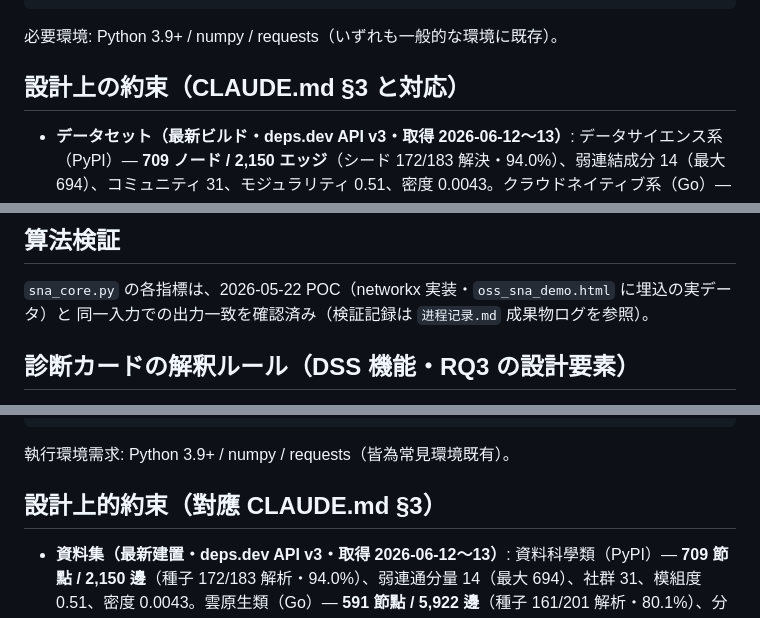
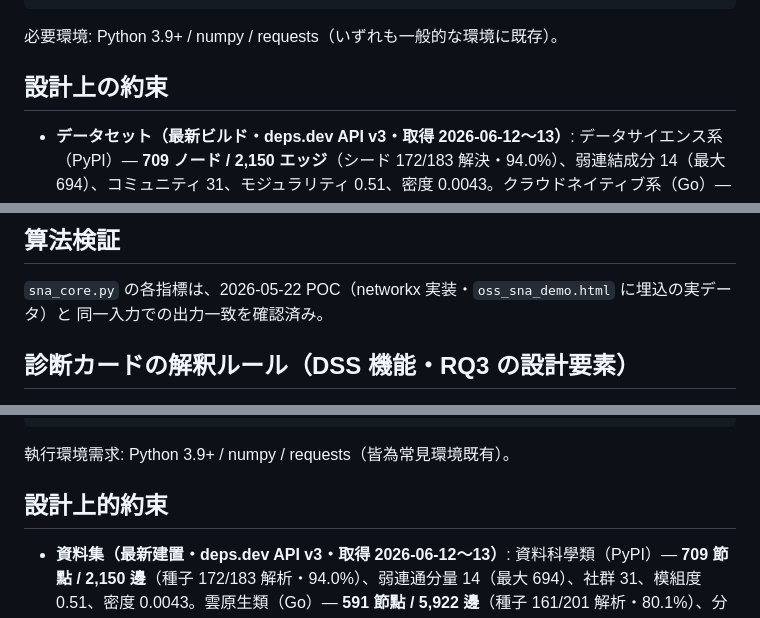
Before and after one commit to shiameyeung/oss-dependency-sna, a Markdown page: README.md, 3 parts joined by grey strips. Drawn GitHub-style.

```diff
--- a/README.md
+++ b/README.md
@@ -151,7 +151,7 @@ python3 run_all.py --offline
 
 必要環境: Python 3.9+ / numpy / requests（いずれも一般的な環境に既存）。
 
-## 設計上の約束（CLAUDE.md §3 と対応）
+## 設計上の約束
 
 - **データセット（最新ビルド・deps.dev API v3・取得 2026-06-12〜13）**: データサイエンス系（PyPI）— **709 ノード / 2,150 エッジ**（シード 172/183 解決・94.0%）、弱連結成分 14（最大 694）、コミュニティ 31、モジュラリティ 0.51、密度 0.0043。クラウドネイティブ系（Go）— **591 ノード / 5,922 エッジ**（シード 161/201 解決・80.1%）、成分 1、コミュニティ 8、モジュラリティ 0.31、密度 0.017。
 - **規模の打ち切り**: シード各領域 約180〜200 件 + deps.dev の解決済み依存グラフ（シード＋1 ホップ）の合併。推移的全展開はしない。
@@ -167,7 +167,7 @@ python3 run_all.py --offline
 ## 算法検証
 
 `sna_core.py` の各指標は、2026-05-22 POC（networkx 実装・`oss_sna_demo.html` に埋込の実データ）と
-同一入力での出力一致を確認済み（検証記録は `进程记录.md` 成果物ログを参照）。
+同一入力での出力一致を確認済み。
 
 <a name="rules-ja"></a>
 
@@ -263,7 +263,7 @@ python3 run_all.py --offline
 
 執行環境需求: Python 3.9+ / numpy / requests（皆為常見環境既有）。
 
-## 設計上的約束（對應 CLAUDE.md §3）
+## 設計上的約束
 
 - **資料集（最新建置・deps.dev API v3・取得 2026-06-12〜13）**: 資料科學類（PyPI）— **709 節點 / 2,150 邊**（種子 172/183 解析・94.0%）、弱連通分量 14（最大 694）、社群 31、模組度 0.51、密度 0.0043。雲原生類（Go）— **591 節點 / 5,922 邊**（種子 161/201 解析・80.1%）、分量 1、社群 8、模組度 0.31、密度 0.017。
 - **規模的截斷**: 各領域種子 約180〜200 件 + deps.dev 已解析依賴圖（種子＋1 跳）的合併。不做遞移式全展開。
```
Also changed, not shown: other parts of README.md (+3 -3 lines).
